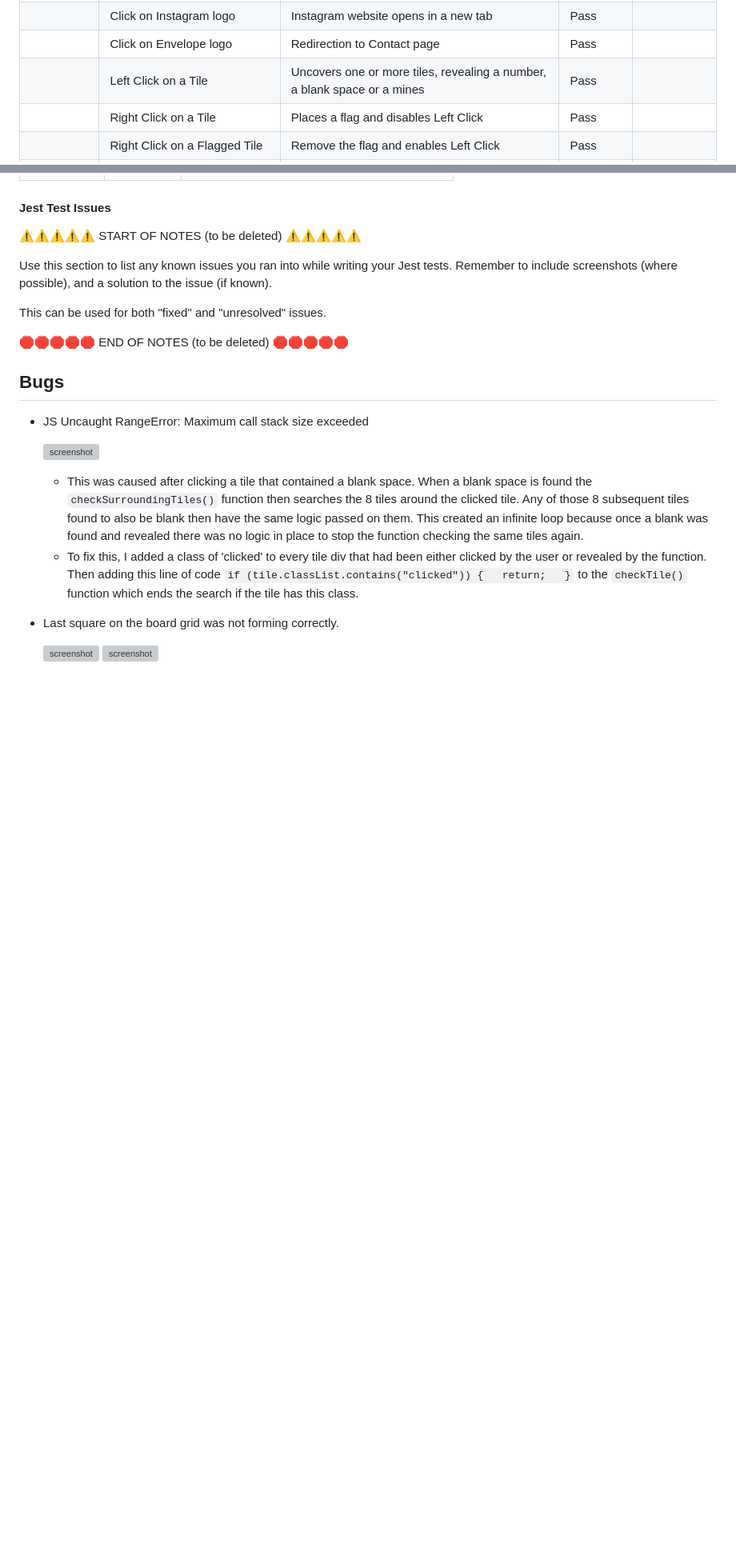
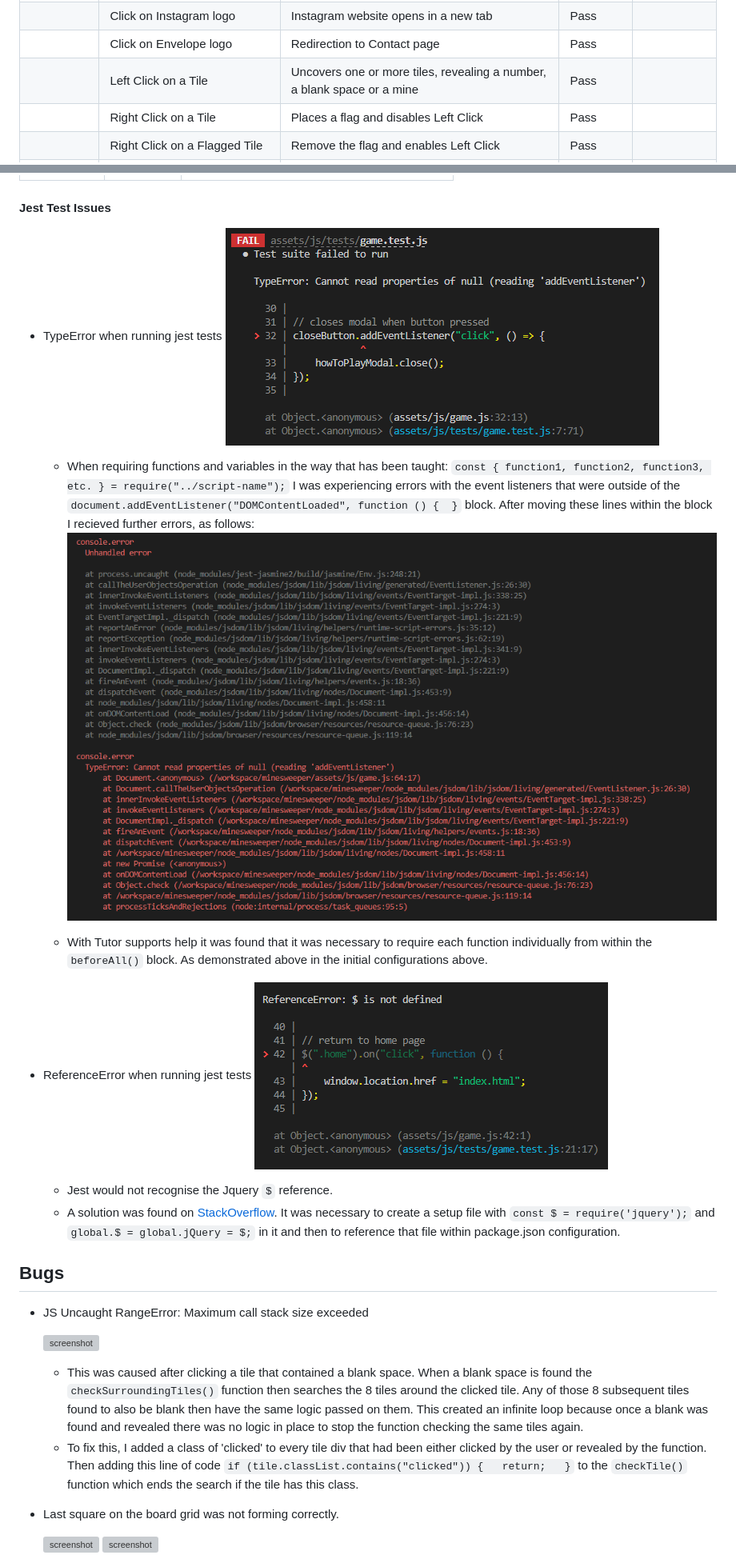
Before and after one commit to dougyb83/minesweeper, a Markdown page: TESTING.md, 2 parts joined by grey strips. Shown: that part at 80% size. GitHub-like rendering; pictures changed too: documentation/testing/jest-issue01-1.png (added), documentation/testing/jest-issue01.png (added), documentation/testing/jest-issue02.png (added); blank space fills up the shorter version; grey boxes are pictures that could not be loaded.

Commit message:
Add jest issues to TESTING.md

```diff
--- a/TESTING.md
+++ b/TESTING.md
@@ -101,7 +101,7 @@ Defensive programming was manually tested with the below user acceptance testing
 |              | Click on Facebook logo        | Facebook website opens in a new tab                                            | Pass      |          |
 |              | Click on Instagram logo       | Instagram website opens in a new tab                                           | Pass      |          |
 |              | Click on Envelope logo        | Redirection to Contact page                                                    | Pass      |          |
-|              | Left Click on a Tile          | Uncovers one or more tiles, revealing a number, a blank space or a mines       | Pass      |          |
+|              | Left Click on a Tile          | Uncovers one or more tiles, revealing a number, a blank space or a mine       | Pass      |          |
 |              | Right Click on a Tile         | Places a flag and disables Left Click                                          | Pass      |          |
 |              | Right Click on a Flagged Tile | Remove the flag and enables Left Click                                         | Pass      |          |
 | Contact Page |                               |                                                                                |           |          |
@@ -203,14 +209,19 @@ Below are the results from the tests that I've written for this application:
 
 #### Jest Test Issues
 
-⚠️⚠️⚠️⚠️⚠️ START OF NOTES (to be deleted) ⚠️⚠️⚠️⚠️⚠️
+- TypeError when running jest tests
+  ![screenshot](documentation/testing/jest-issue01.png)
 
-Use this section to list any known issues you ran into while writing your Jest tests.
-Remember to include screenshots (where possible), and a solution to the issue (if known).
+  - When requiring functions and variables in the way that has been taught: `const { function1, function2, function3, etc. } = require("../script-name");` I was experiencing errors with the event listeners that were outside of the `document.addEventListener("DOMContentLoaded", function () {  }` block. After moving these lines within the block I recieved further errors, as follows:
+  ![screenshot](documentation/testing/jest-issue01-1.png)
 
-This can be used for both "fixed" and "unresolved" issues.
+  - With Tutor supports help it was found that it was necessary to require each function individually from within the `beforeAll()` block. As demonstrated above in the initial configurations above.
 
-🛑🛑🛑🛑🛑 END OF NOTES (to be deleted) 🛑🛑🛑🛑🛑
+- ReferenceError when running jest tests
+  ![screenshot](documentation/testing/jest-issue02.png)
+
+  - Jest would not recognise the Jquery `$` reference.
+  - A solution was found on [StackOverflow](https://stackoverflow.com/a/72273012). It was necessary to create a setup file with `const $ = require('jquery');` and `global.$ = global.jQuery = $;` in it and then to reference that file within package.json configuration.
 
 ## Bugs
 
```
Also changed, not shown: other parts of TESTING.md (+9 -3 lines), 1 other file.
